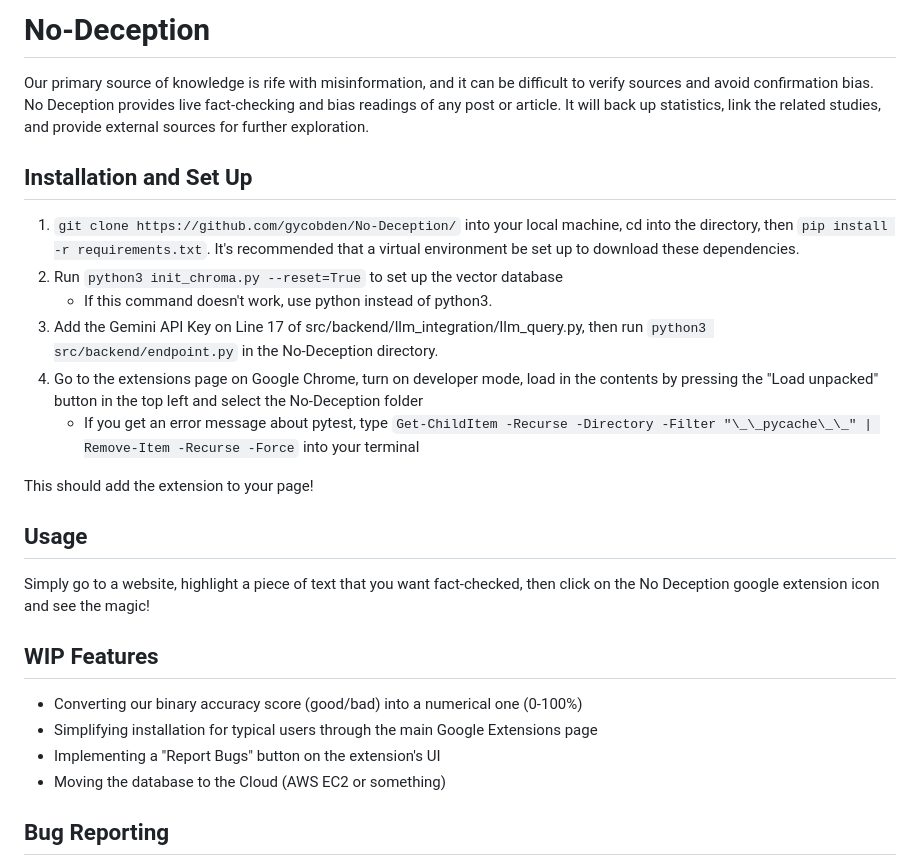
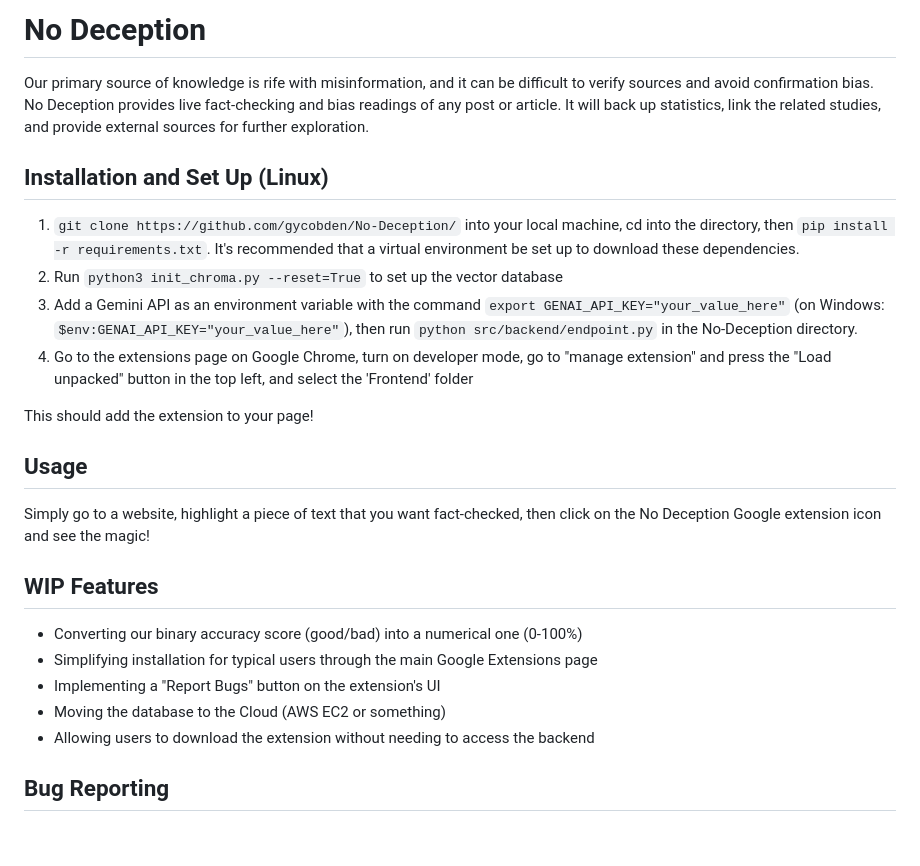
Before and after one commit to gycobden/No-Deception, a Markdown page: README.md, the part around the change printed below. Rendered like a GitHub page; blank space fills up the shorter version.

````diff
--- a/README.md
+++ b/README.md
@@ -1,24 +1,23 @@
-# No-Deception
+# No Deception
 Our primary source of knowledge is rife with misinformation, and it can be difficult to verify sources and avoid confirmation bias. No Deception provides live fact-checking and bias readings of any post or article. It will back up statistics, link the related studies, and provide external sources for further exploration.
 
-## Installation and Set Up
+## Installation and Set Up (Linux)
 1) ```git clone https://github.com/gycobden/No-Deception/``` into your local machine, cd into the directory, then ```pip install -r requirements.txt```. It's recommended that a virtual environment be set up to download these dependencies.
 2) Run ```python3 init_chroma.py --reset=True``` to set up the vector database
-   - If this command doesn't work, use python instead of python3.
-4) Add the Gemini API Key on Line 17 of src/backend/llm_integration/llm_query.py, then run ```python3 src/backend/endpoint.py``` in the No-Deception directory.
-5) Go to the extensions page on Google Chrome, turn on developer mode, load in the contents by pressing the "Load unpacked" button in the top left and select the No-Deception folder
-   - If you get an error message about pytest, type ```Get-ChildItem -Recurse -Directory -Filter "\_\_pycache\_\_" | Remove-Item -Recurse -Force``` into your terminal
+3) Add a Gemini API as an environment variable with the command ```export GENAI_API_KEY="your_value_here"``` (on Windows: ```$env:GENAI_API_KEY="your_value_here"```), then run ```python src/backend/endpoint.py``` in the No-Deception directory.
+4) Go to the extensions page on Google Chrome, turn on developer mode, go to "manage extension" and press the "Load unpacked" button in the top left, and select the 'Frontend' folder
 
 This should add the extension to your page!
 
 ## Usage
-Simply go to a website, highlight a piece of text that you want fact-checked, then click on the No Deception google extension icon and see the magic!
+Simply go to a website, highlight a piece of text that you want fact-checked, then click on the No Deception Google extension icon and see the magic!
 
 ## WIP Features
 - Converting our binary accuracy score (good/bad) into a numerical one (0-100%)
 - Simplifying installation for typical users through the main Google Extensions page
 - Implementing a "Report Bugs" button on the extension's UI
 - Moving the database to the Cloud (AWS EC2 or something)
+- Allowing users to download the extension without needing to access the backend
 
 ## Bug Reporting
 **IMPORTANT:** Please check the "Known Bugs" section below to make sure the bug you are encountering is not already being fixed by the developers before submitting.
````
Also changed, not shown: other parts of README.md (+45 -5 lines).
